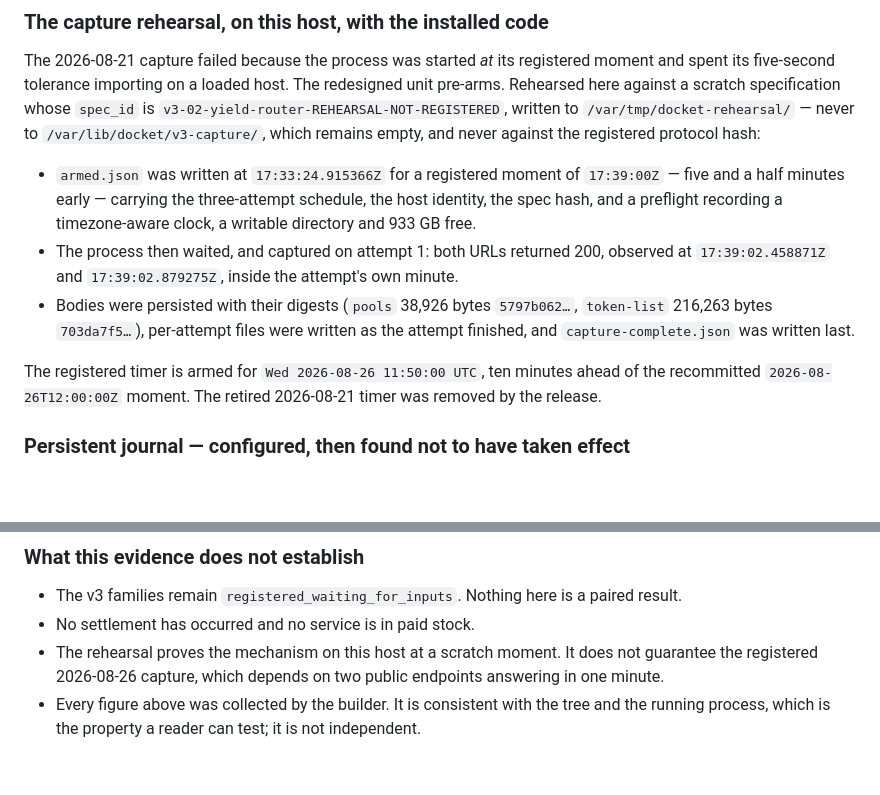
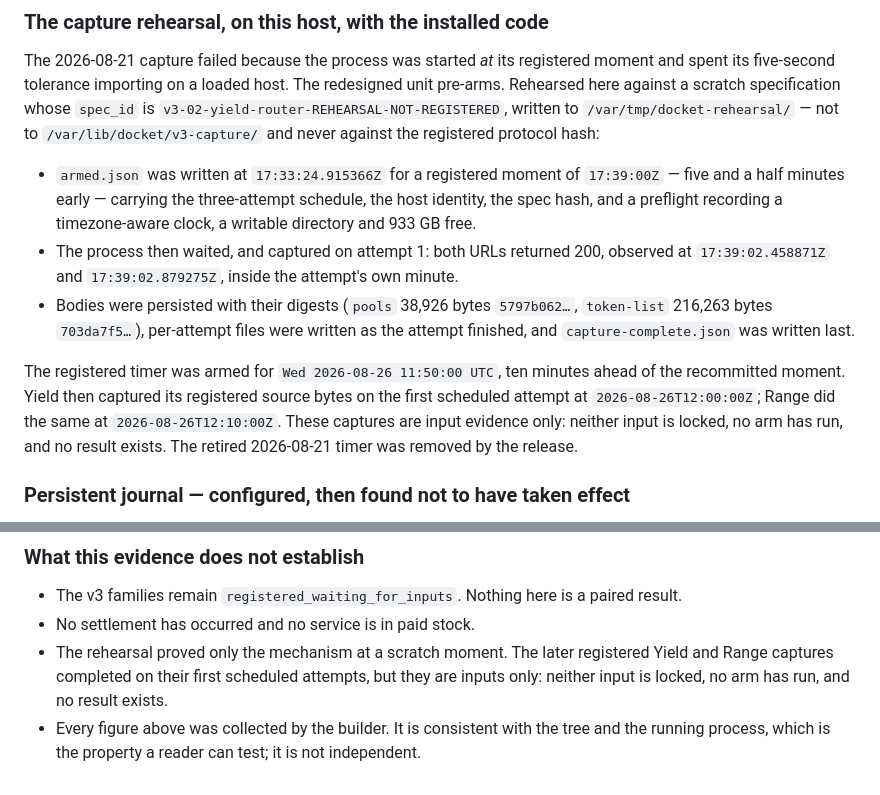
Before and after one commit to Ridwannurudeen/docket, a Markdown page: docs/operational-evidence.md, 2 parts joined by grey strips. Drawn GitHub-style; blank space fills up the shorter version.

Commit message:
docs: record completed v3 source captures

```diff
--- a/docs/operational-evidence.md
+++ b/docs/operational-evidence.md
@@ -155,8 +155,8 @@ now states the filter instead of reading `unspecified`.
 The 2026-08-21 capture failed because the process was started *at* its registered moment and spent
 its five-second tolerance importing on a loaded host. The redesigned unit pre-arms. Rehearsed here
 against a scratch specification whose `spec_id` is `v3-02-yield-router-REHEARSAL-NOT-REGISTERED`,
-written to `/var/tmp/docket-rehearsal/` — never to `/var/lib/docket/v3-capture/`, which remains
-empty, and never against the registered protocol hash:
+written to `/var/tmp/docket-rehearsal/` — not to `/var/lib/docket/v3-capture/` and never against
+the registered protocol hash:
 
 - `armed.json` was written at `17:33:24.915366Z` for a registered moment of `17:39:00Z` — five and
   a half minutes early — carrying the three-attempt schedule, the host identity, the spec hash, and
@@ -167,8 +167,11 @@ empty, and never against the registered protocol hash:
   216,263 bytes `703da7f5…`), per-attempt files were written as the attempt finished, and
   `capture-complete.json` was written last.
 
-The registered timer is armed for `Wed 2026-08-26 11:50:00 UTC`, ten minutes ahead of the
-recommitted `2026-08-26T12:00:00Z` moment. The retired 2026-08-21 timer was removed by the release.
+The registered timer was armed for `Wed 2026-08-26 11:50:00 UTC`, ten minutes ahead of the
+recommitted moment. Yield then captured its registered source bytes on the first scheduled attempt
+at `2026-08-26T12:00:00Z`; Range did the same at `2026-08-26T12:10:00Z`. These captures are input
+evidence only: neither input is locked, no arm has run, and no result exists. The retired 2026-08-21
+timer was removed by the release.
 
 ### Persistent journal — configured, then found not to have taken effect
 
@@ -222,7 +225,8 @@ before and after; nginx was never reloaded.
 
 - The v3 families remain `registered_waiting_for_inputs`. Nothing here is a paired result.
 - No settlement has occurred and no service is in paid stock.
-- The rehearsal proves the mechanism on this host at a scratch moment. It does not guarantee the
-  registered 2026-08-26 capture, which depends on two public endpoints answering in one minute.
+- The rehearsal proved only the mechanism at a scratch moment. The later registered Yield and Range
+  captures completed on their first scheduled attempts, but they are inputs only: neither input is
+  locked, no arm has run, and no result exists.
 - Every figure above was collected by the builder. It is consistent with the tree and the running
   process, which is the property a reader can test; it is not independent.
```
Also changed, not shown: docs/submission/claims-checklist.md (+3 -3 lines), docs/submission/termix.md (+4 -4 lines).
